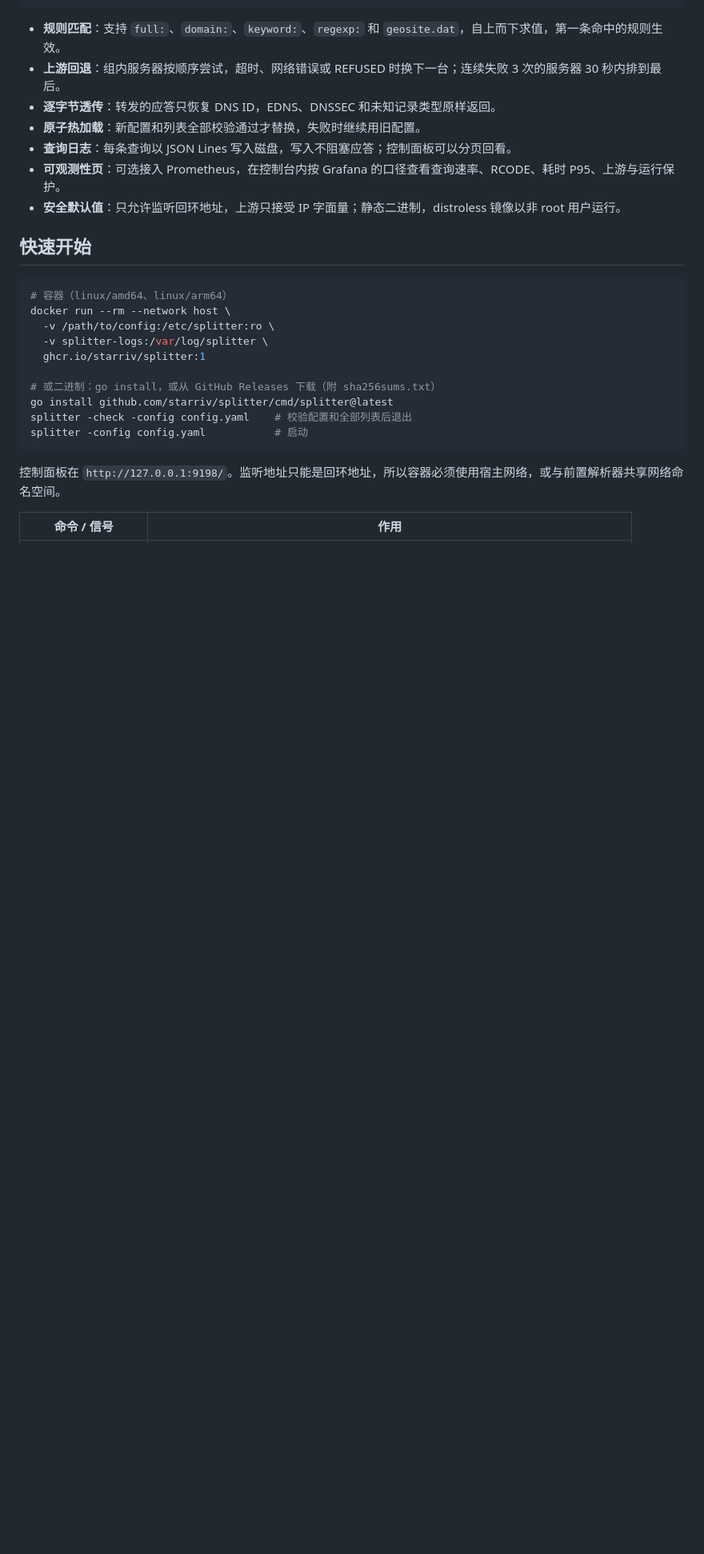
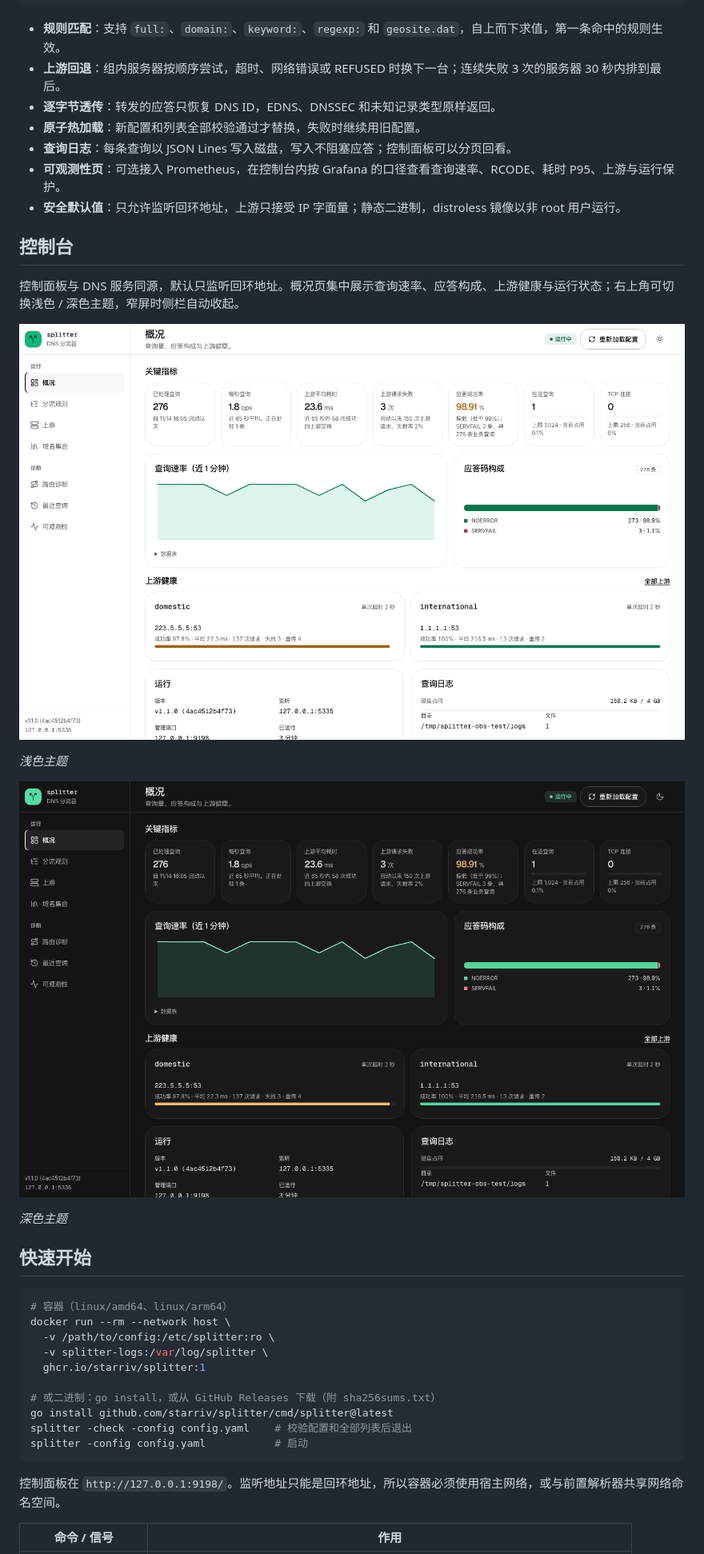
Before and after one commit to starriv/splitter, a Markdown page: README.md, the part around the change. Shown at 80% size. GitHub-like rendering; pictures changed too: docs/console-dark.png (added), docs/console-light.png (added); blank space fills up the shorter version.

Commit message:
docs: add light and dark console screenshots
Show the current overview page in both themes from a new console section in the README.

```diff
--- a/README.md
+++ b/README.md
@@ -17,6 +17,18 @@ DNS 分流服务。部署在 AdGuard Home 这类前置解析器之后，按域
 - **查询日志**：每条查询以 JSON Lines 写入磁盘，写入不阻塞应答；控制面板可以分页回看。
 - **可观测性页**：可选接入 Prometheus，在控制台内按 Grafana 的口径查看查询速率、RCODE、耗时 P95、上游与运行保护。
 - **安全默认值**：只允许监听回环地址，上游只接受 IP 字面量；静态二进制，distroless 镜像以非 root 用户运行。
+
+## 控制台
+
+控制面板与 DNS 服务同源，默认只监听回环地址。概况页集中展示查询速率、应答构成、上游健康与运行状态；右上角可切换浅色 / 深色主题，窄屏时侧栏自动收起。
+
+![浅色主题下的 splitter 控制台概况页](docs/console-light.png)
+
+*浅色主题*
+
+![深色主题下的 splitter 控制台概况页](docs/console-dark.png)
+
+*深色主题*
 
 ## 快速开始
 
```
